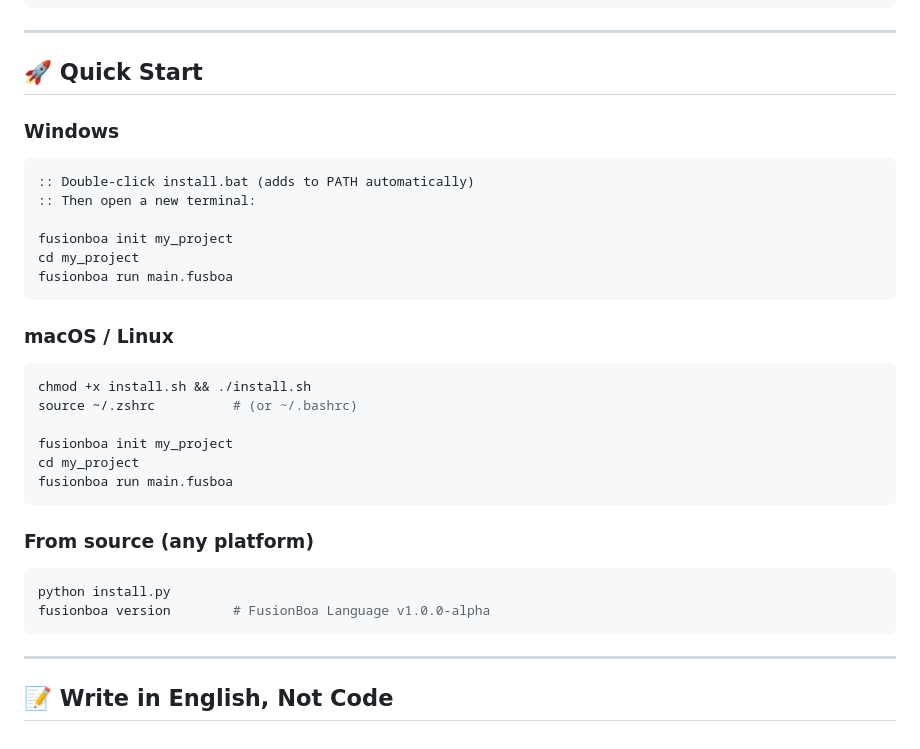
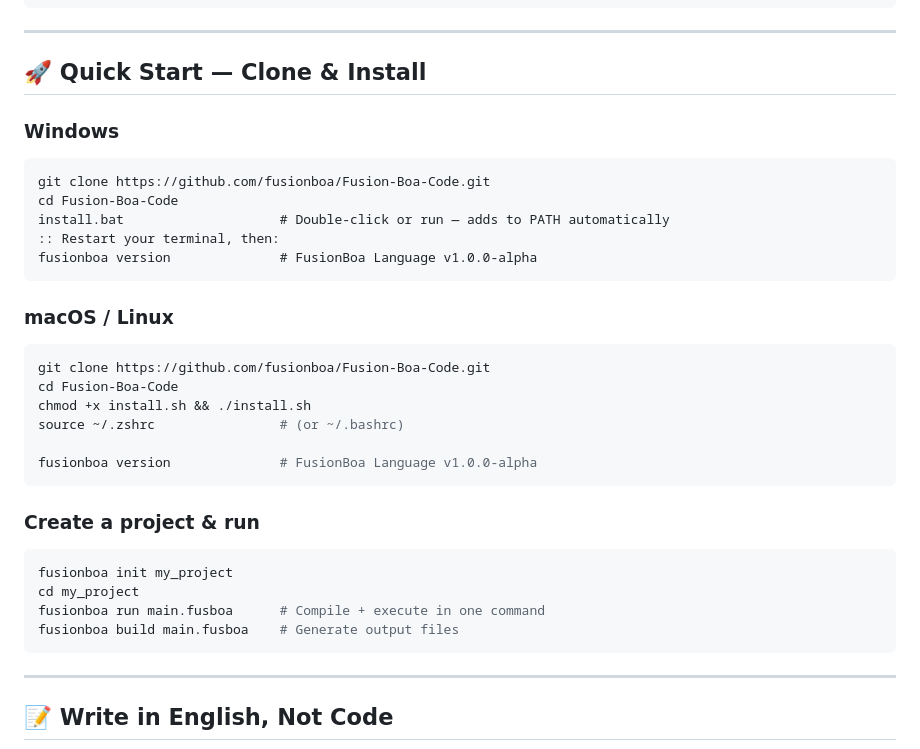
Before and after one commit to fusionboa/Fusion-Boa-Code, a Markdown page: README.md, the part around the change. GitHub-like rendering.

Commit message:
Add clone instructions for Windows, macOS, and Linux

````diff
--- a/README.md
+++ b/README.md
@@ -17,32 +17,33 @@ fusionboa build app.fusboa              # Generate ALL targets at once
 
 ---
 
-## 🚀 Quick Start
+## 🚀 Quick Start — Clone & Install
 
 ### Windows
 ```batch
-:: Double-click install.bat (adds to PATH automatically)
-:: Then open a new terminal:
-
-fusionboa init my_project
-cd my_project
-fusionboa run main.fusboa
+git clone https://github.com/fusionboa/Fusion-Boa-Code.git
+cd Fusion-Boa-Code
+install.bat                    # Double-click or run — adds to PATH automatically
+:: Restart your terminal, then:
+fusionboa version              # FusionBoa Language v1.0.0-alpha
 ```
 
 ### macOS / Linux
 ```bash
+git clone https://github.com/fusionboa/Fusion-Boa-Code.git
+cd Fusion-Boa-Code
 chmod +x install.sh && ./install.sh
-source ~/.zshrc          # (or ~/.bashrc)
+source ~/.zshrc                # (or ~/.bashrc)
 
+fusionboa version              # FusionBoa Language v1.0.0-alpha
+```
+
+### Create a project & run
+```bash
 fusionboa init my_project
 cd my_project
-fusionboa run main.fusboa
-```
-
-### From source (any platform)
-```bash
-python install.py
-fusionboa version        # FusionBoa Language v1.0.0-alpha
+fusionboa run main.fusboa      # Compile + execute in one command
+fusionboa build main.fusboa    # Generate output files
 ```
 
 ---
````
